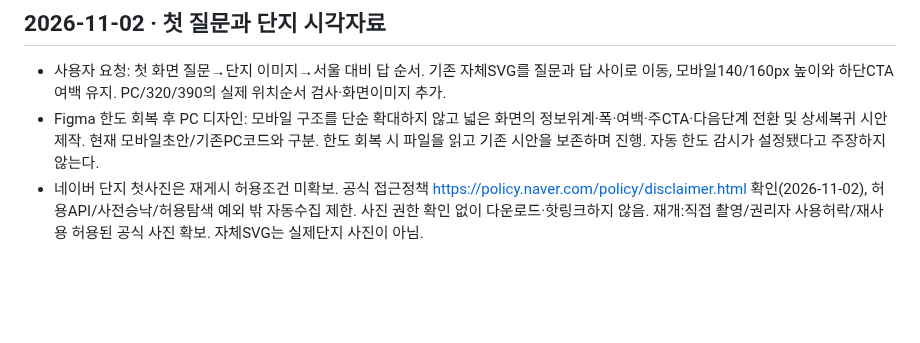
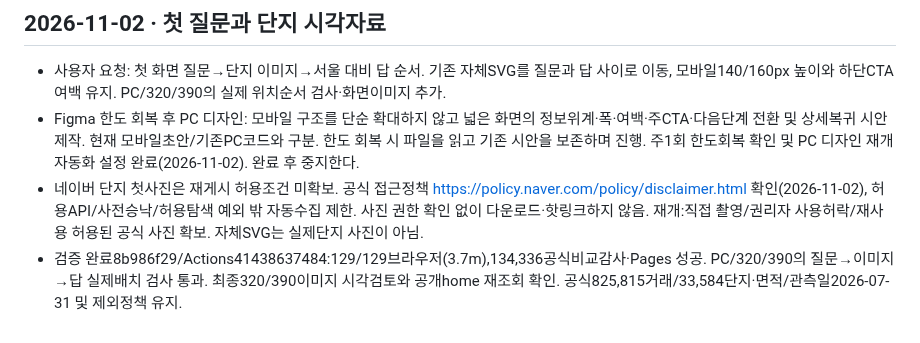
Before and after one commit to Gamez0/apartment-benchmark, a Markdown page: TASKS.md, the part around the change. GitHub-like rendering; blank space fills up the shorter version.

Commit message:
Record verified home visual placement and desktop design resumption [skip ci]

```diff
--- a/TASKS.md
+++ b/TASKS.md
@@ -433,5 +433,6 @@
 
 ## 2026-11-02 · 첫 질문과 단지 시각자료
 - 사용자 요청: 첫 화면 질문→단지 이미지→서울 대비 답 순서. 기존 자체SVG를 질문과 답 사이로 이동, 모바일140/160px 높이와 하단CTA 여백 유지. PC/320/390의 실제 위치순서 검사·화면이미지 추가.
-- Figma 한도 회복 후 PC 디자인: 모바일 구조를 단순 확대하지 않고 넓은 화면의 정보위계·폭·여백·주CTA·다음단계 전환 및 상세복귀 시안 제작. 현재 모바일초안/기존PC코드와 구분. 한도 회복 시 파일을 읽고 기존 시안을 보존하며 진행. 자동 한도 감시가 설정됐다고 주장하지 않는다.
+- Figma 한도 회복 후 PC 디자인: 모바일 구조를 단순 확대하지 않고 넓은 화면의 정보위계·폭·여백·주CTA·다음단계 전환 및 상세복귀 시안 제작. 현재 모바일초안/기존PC코드와 구분. 한도 회복 시 파일을 읽고 기존 시안을 보존하며 진행. 주1회 한도회복 확인 및 PC 디자인 재개 자동화 설정 완료(2026-11-02). 완료 후 중지한다.
 - 네이버 단지 첫사진은 재게시 허용조건 미확보. 공식 접근정책 https://policy.naver.com/policy/disclaimer.html 확인(2026-11-02), 허용API/사전승낙/허용탐색 예외 밖 자동수집 제한. 사진 권한 확인 없이 다운로드·핫링크하지 않음. 재개:직접 촬영/권리자 사용허락/재사용 허용된 공식 사진 확보. 자체SVG는 실제단지 사진이 아님.
+- 검증 완료8b986f29/Actions41438637484:129/129브라우저(3.7m),134,336공식비교감사·Pages 성공. PC/320/390의 질문→이미지→답 실제배치 검사 통과. 최종320/390이미지 시각검토와 공개home 재조회 확인. 공식825,815거래/33,584단지·면적/관측일2026-07-31 및 제외정책 유지.
```
